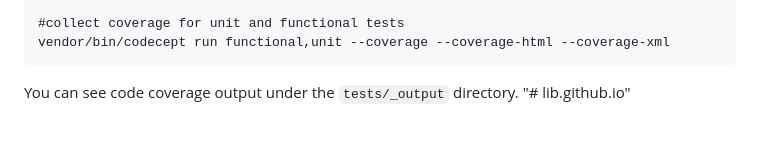
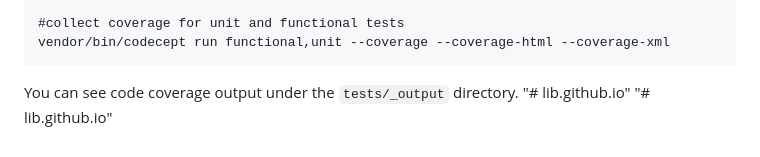
Before and after one commit to MaXeS31/lib.github.io, a Markdown page: README.md, the part around the change. GitHub-like rendering.

```diff
--- a/README.md
+++ b/README.md
@@ -232,3 +232,4 @@ vendor/bin/codecept run functional,unit --coverage --coverage-html --coverage-xm
 
 You can see code coverage output under the `tests/_output` directory.
 "# lib.github.io"
+"# lib.github.io"
```
